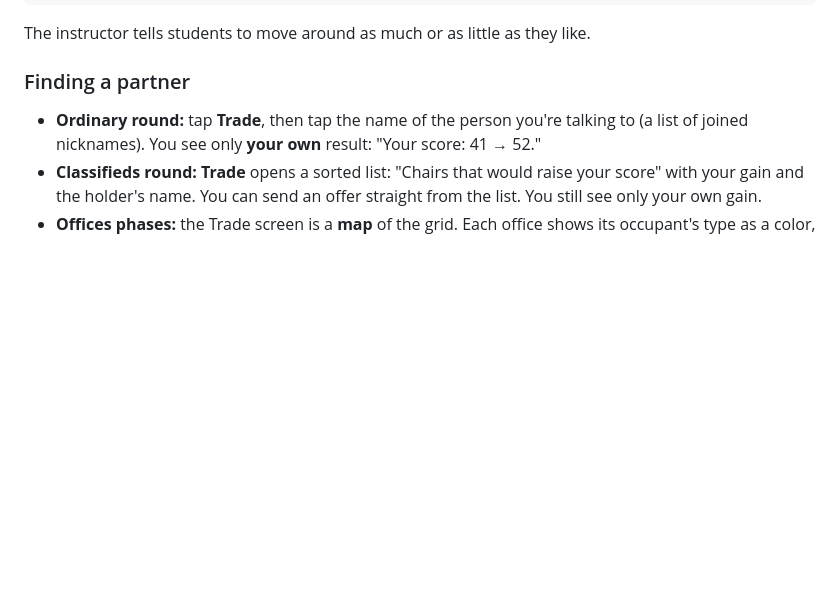
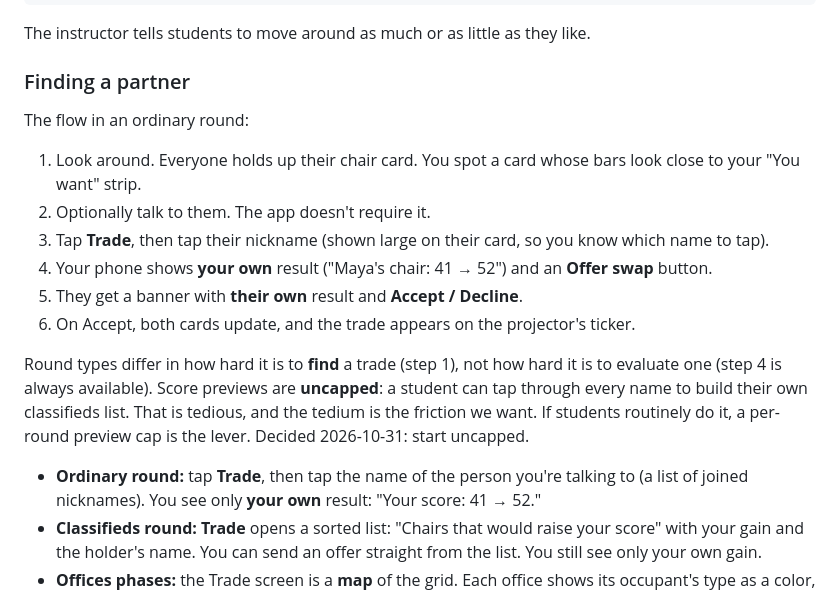
Before and after one commit to djjr/class-activities, a Markdown page: marketExchange/SIMULATION.md, the part around the change. Rendered like a GitHub page; blank space fills up the shorter version.

Commit message:
marketExchange spec: record trade flow and uncapped previews
Co-Authored-By: Claude Opus 5.5 <noreply@anthropic.com>
Claude-Session: https://claude.ai/code/session_01SjMUHAgNuPb4AQzAStkVHp

```diff
--- a/marketExchange/SIMULATION.md
+++ b/marketExchange/SIMULATION.md
@@ -101,6 +101,18 @@ The instructor tells students to move around as much or as little as they like.
 
 ### Finding a partner
 
+The flow in an ordinary round:
+
+1. Look around. Everyone holds up their chair card. You spot a card whose bars look close to your "You want" strip.
+2. Optionally talk to them. The app doesn't require it.
+3. Tap **Trade**, then tap their nickname (shown large on their card, so you know which name to tap).
+4. Your phone shows **your own** result ("Maya's chair: 41 → 52") and an **Offer swap** button.
+5. They get a banner with **their own** result and **Accept / Decline**.
+6. On Accept, both cards update, and the trade appears on the projector's ticker.
+
+Round types differ in how hard it is to **find** a trade (step 1), not how hard it is to evaluate one (step 4 is always available). Score previews are **uncapped**: a student can tap through every name to build their own classifieds list. That is tedious, and the tedium is the friction we want. If students routinely do it, a per-round preview cap is the lever. Decided 2026-10-31: start uncapped.
+
+
 - **Ordinary round:** tap **Trade**, then tap the name of the person you're talking to (a list of joined nicknames). You see only **your own** result: "Your score: 41 → 52."
 - **Classifieds round:** **Trade** opens a sorted list: "Chairs that would raise your score" with your gain and the holder's name. You can send an offer straight from the list. You still see only your own gain.
 - **Offices phases:** the Trade screen is a **map** of the grid. Each office shows its occupant's type as a color, yours is outlined, and phantoms are grey. Tap any office to see your score change if you swapped with its occupant. In a Classifieds round, a sorted list appears beside the map.
```
Also changed, not shown: marketExchange/ARCHITECTURE.md (+1 -0 lines).
